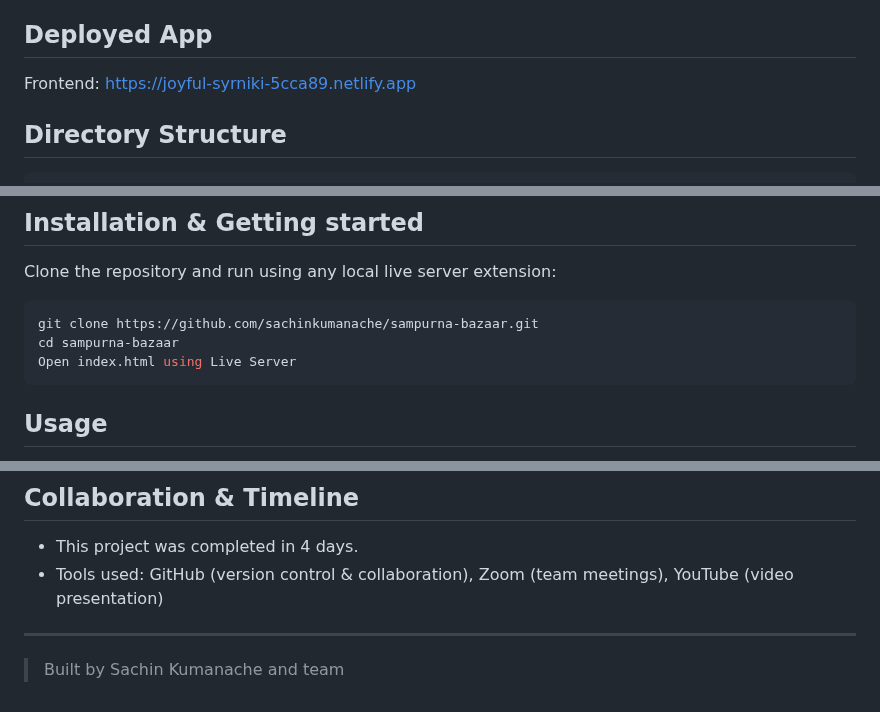
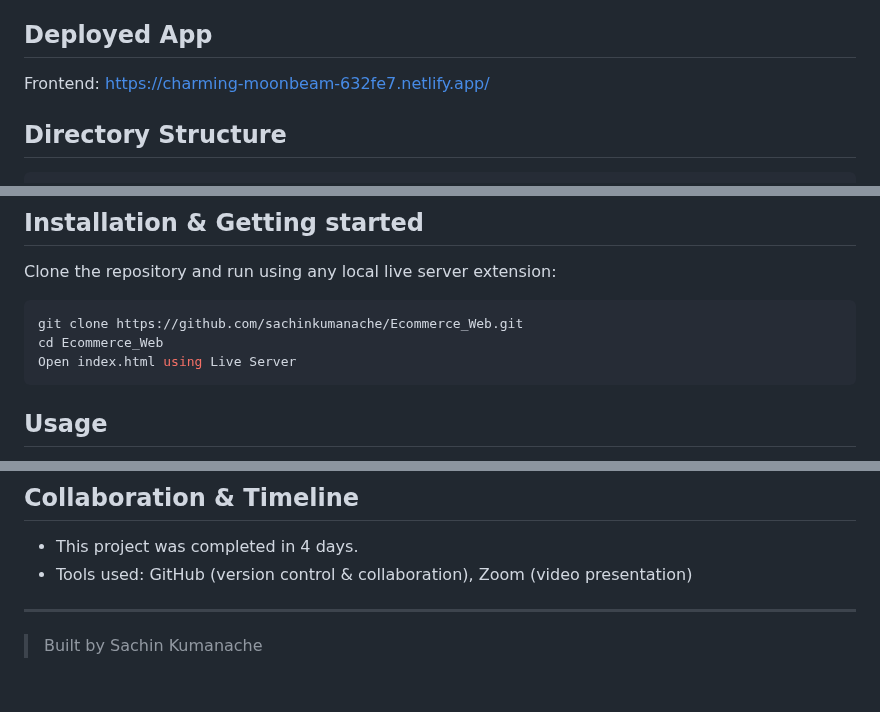
Before and after one commit to sachinkumanache/Ecommerce_Web, a Markdown page: README.md, 3 parts joined by grey strips. GitHub-like rendering.

````diff
--- a/README.md
+++ b/README.md
@@ -7,8 +7,7 @@ SampurnaBazaar is a fully functional e-commerce web application designed for bot
 Frontend
 
 ## Deployed App
-Frontend: [https://joyful-syrniki-5cca89.netlify.app](https://joyful-syrniki-5cca89.netlify.app)
-
+Frontend: https://charming-moonbeam-632fe7.netlify.app/
 ## Directory Structure
 ```
 Ecommerce Web/
@@ -58,8 +57,8 @@ Ecommerce Web/
 ## Installation & Getting started
 Clone the repository and run using any local live server extension:
 ```bash
-git clone https://github.com/sachinkumanache/sampurna-bazaar.git
-cd sampurna-bazaar
+git clone https://github.com/sachinkumanache/Ecommerce_Web.git
+cd Ecommerce_Web
 Open index.html using Live Server
 ```
 
@@ -95,7 +94,7 @@ User:
 
 ## Collaboration & Timeline
 - This project was completed in 4 days.
-- Tools used: GitHub (version control & collaboration), Zoom (team meetings), YouTube (video presentation)
+- Tools used: GitHub (version control & collaboration), Zoom (video presentation)
 
 ---
-> Built by Sachin Kumanache and team
+> Built by Sachin Kumanache
````
Also changed, not shown: other parts of README.md (+2 -2 lines).
